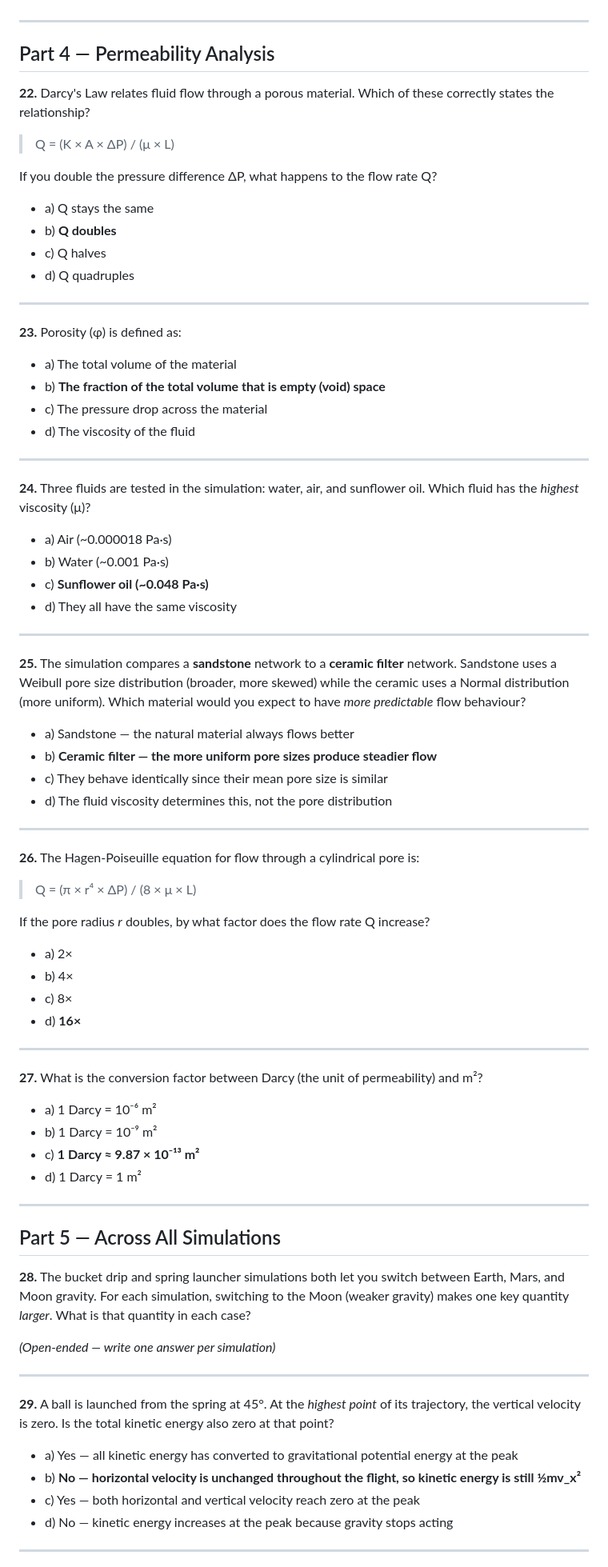
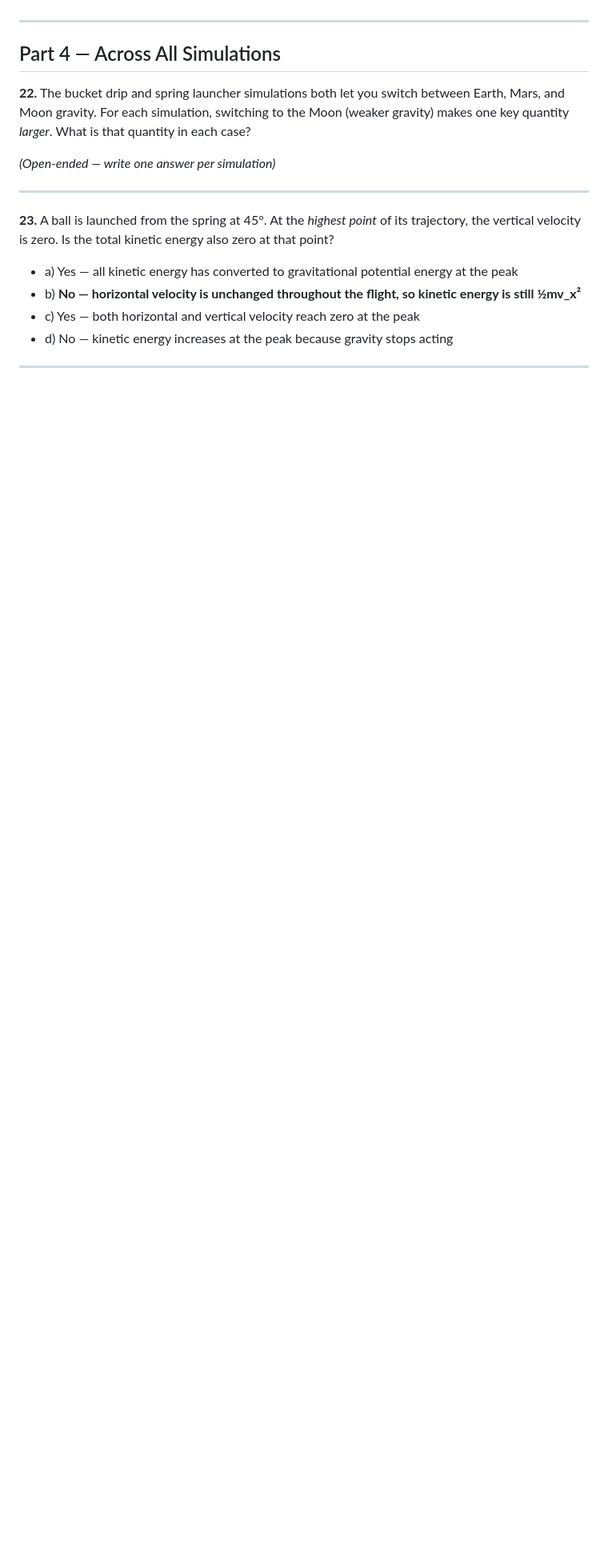
Before and after one commit to mihaigociu/physics-simulations, a Markdown page: QUIZ.md, the part around one of its changes. Shown at 80% size. GitHub-like rendering; blank space fills up the shorter version.

```diff
--- a/QUIZ.md
+++ b/QUIZ.md
@@ -211,79 +211,15 @@ The moving test particle also has a **positive** charge. Towards which fixed cha
 
 ---
 
-## Part 4 — Permeability Analysis
+## Part 4 — Across All Simulations
 
-**22.** Darcy's Law relates fluid flow through a porous material. Which of these correctly states the relationship?
-
-> Q = (K × A × ΔP) / (μ × L)
-
-If you double the pressure difference ΔP, what happens to the flow rate Q?
-
-- a) Q stays the same
-- b) **Q doubles**
-- c) Q halves
-- d) Q quadruples
-
----
-
-**23.** Porosity (φ) is defined as:
-
-- a) The total volume of the material
-- b) **The fraction of the total volume that is empty (void) space**
-- c) The pressure drop across the material
-- d) The viscosity of the fluid
-
----
-
-**24.** Three fluids are tested in the simulation: water, air, and sunflower oil. Which fluid has the *highest* viscosity (μ)?
-
-- a) Air (~0.000018 Pa·s)
-- b) Water (~0.001 Pa·s)
-- c) **Sunflower oil (~0.048 Pa·s)**
-- d) They all have the same viscosity
-
----
-
-**25.** The simulation compares a **sandstone** network to a **ceramic filter** network. Sandstone uses a Weibull pore size distribution (broader, more skewed) while the ceramic uses a Normal distribution (more uniform). Which material would you expect to have *more predictable* flow behaviour?
-
-- a) Sandstone — the natural material always flows better
-- b) **Ceramic filter — the more uniform pore sizes produce steadier flow**
-- c) They behave identically since their mean pore size is similar
-- d) The fluid viscosity determines this, not the pore distribution
-
----
-
-**26.** The Hagen-Poiseuille equation for flow through a cylindrical pore is:
-
-> Q = (π × r⁴ × ΔP) / (8 × μ × L)
-
-If the pore radius *r* doubles, by what factor does the flow rate Q increase?
-
-- a) 2×
-- b) 4×
-- c) 8×
-- d) **16×**
-
----
-
-**27.** What is the conversion factor between Darcy (the unit of permeability) and m²?
-
-- a) 1 Darcy = 10⁻⁶ m²
-- b) 1 Darcy = 10⁻⁹ m²
-- c) **1 Darcy ≈ 9.87 × 10⁻¹³ m²**
-- d) 1 Darcy = 1 m²
-
----
-
-## Part 5 — Across All Simulations
-
-**28.** The bucket drip and spring launcher simulations both let you switch between Earth, Mars, and Moon gravity. For each simulation, switching to the Moon (weaker gravity) makes one key quantity *larger*. What is that quantity in each case?
+**22.** The bucket drip and spring launcher simulations both let you switch between Earth, Mars, and Moon gravity. For each simulation, switching to the Moon (weaker gravity) makes one key quantity *larger*. What is that quantity in each case?
 
 *(Open-ended — write one answer per simulation)*
 
 ---
 
-**29.** A ball is launched from the spring at 45°. At the *highest point* of its trajectory, the vertical velocity is zero. Is the total kinetic energy also zero at that point?
+**23.** A ball is launched from the spring at 45°. At the *highest point* of its trajectory, the vertical velocity is zero. Is the total kinetic energy also zero at that point?
 
 - a) Yes — all kinetic energy has converted to gravitational potential energy at the peak
 - b) **No — horizontal velocity is unchanged throughout the flight, so kinetic energy is still ½mv_x²**
```
Also changed, not shown: other parts of QUIZ.md (+5 -12 lines), QUIZ_RO.md (+8 -79 lines).
